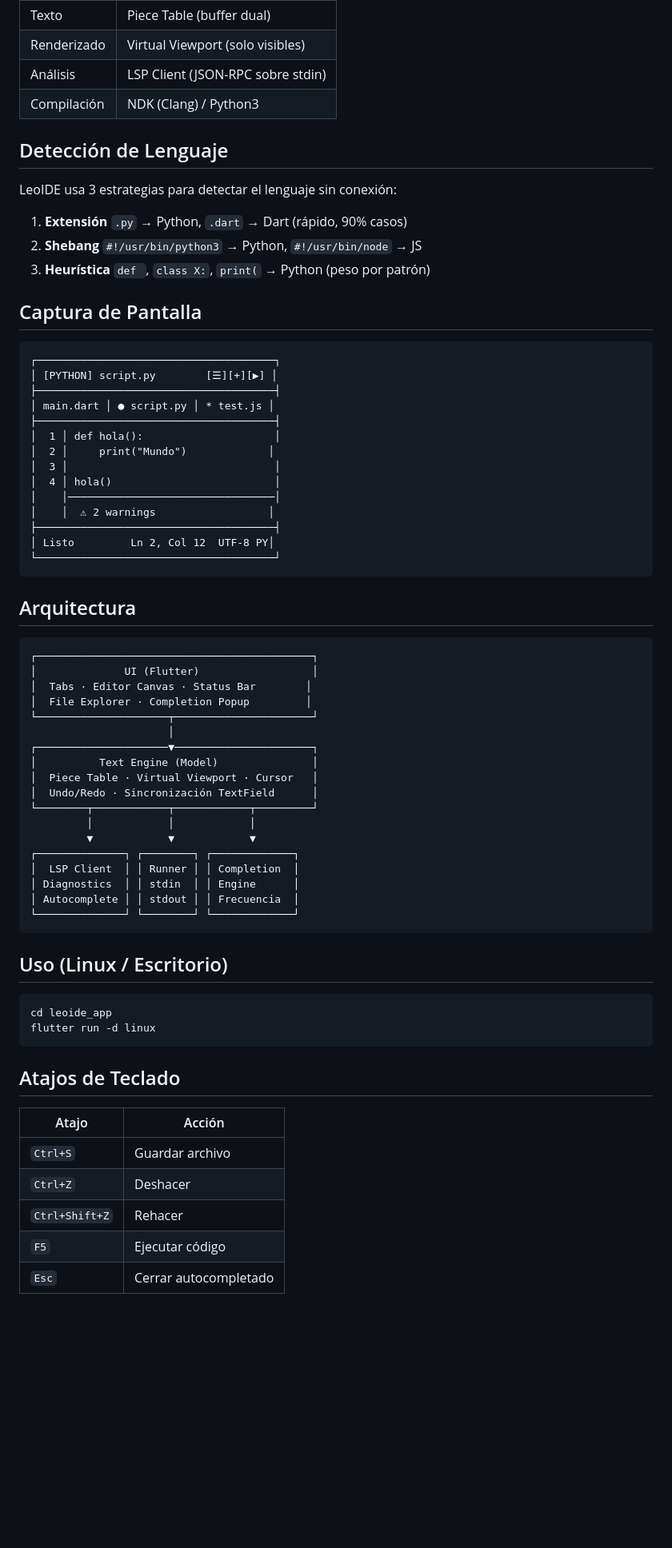
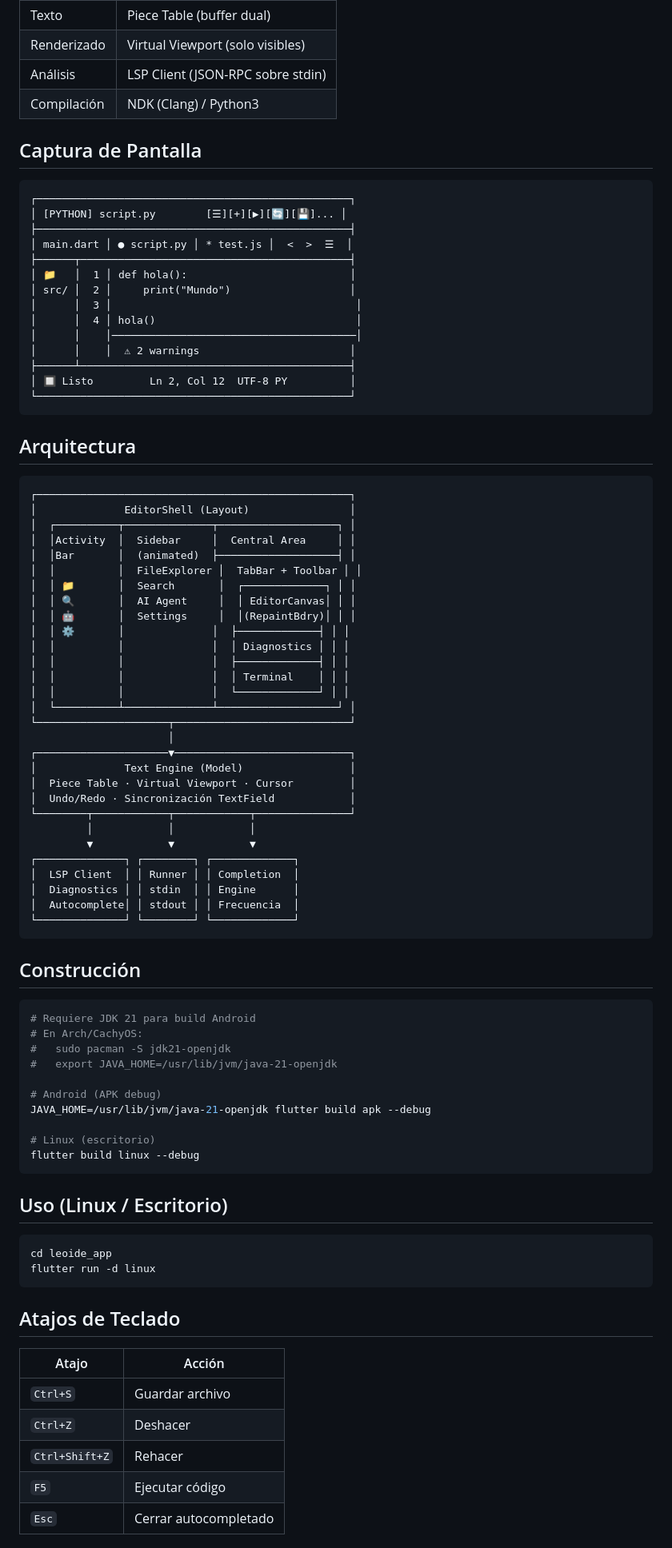
Before and after one commit to Leoshi123/LeoIDE, a Markdown page: README.md, the part around one of its changes. Shown at 80% size. Drawn GitHub-style; blank space fills up the shorter version.

Commit message:
docs: update README with EditorShell layout, build status, and roadmap

````diff
--- a/README.md
+++ b/README.md
@@ -57,54 +59,72 @@ Build Android     ░░░░░░░░░░░░  Pendiente
 | Análisis      | LSP Client (JSON-RPC sobre stdin) |
 | Compilación   | NDK (Clang) / Python3             |
 
-## Detección de Lenguaje
-
-LeoIDE usa 3 estrategias para detectar el lenguaje sin conexión:
-
-1. **Extensión** `.py` → Python, `.dart` → Dart (rápido, 90% casos)
-2. **Shebang** `#!/usr/bin/python3` → Python, `#!/usr/bin/node` → JS
-3. **Heurística** `def `, `class X:`, `print(` → Python (peso por patrón)
-
 ## Captura de Pantalla
 
 ```
-┌──────────────────────────────────────┐
-│ [PYTHON] script.py        [☰][+][▶] │
-├──────────────────────────────────────┤
-│ main.dart │ ● script.py │ * test.js │
-├──────────────────────────────────────┤
-│  1 │ def hola():                     │
-│  2 │     print("Mundo")             │
-│  3 │                                 │
-│  4 │ hola()                          │
-│    │─────────────────────────────────│
-│    │  ⚠ 2 warnings                  │
-├──────────────────────────────────────┤
-│ Listo         Ln 2, Col 12  UTF-8 PY│
-└──────────────────────────────────────┘
+┌──────────────────────────────────────────────────┐
+│ [PYTHON] script.py        [☰][+][▶][🔄][💾]... │
+├──────────────────────────────────────────────────┤
+│ main.dart │ ● script.py │ * test.js │  <  >  ☰  │
+├──────┬───────────────────────────────────────────┤
+│ 📁   │  1 │ def hola():                          │
+│ src/ │  2 │     print("Mundo")                   │
+│      │  3 │                                       │
+│      │  4 │ hola()                                │
+│      │    │───────────────────────────────────────│
+│      │    │  ⚠ 2 warnings                        │
+├──────┴───────────────────────────────────────────┤
+│ 🔲 Listo         Ln 2, Col 12  UTF-8 PY          │
+└──────────────────────────────────────────────────┘
 ```
 
 ## Arquitectura
 
 ```
-┌────────────────────────────────────────────┐
-│              UI (Flutter)                  │
-│  Tabs · Editor Canvas · Status Bar        │
-│  File Explorer · Completion Popup         │
-└─────────────────────┬──────────────────────┘
+┌──────────────────────────────────────────────────┐
+│              EditorShell (Layout)                │
+│  ┌──────────┬──────────────┬───────────────────┐ │
+│  │Activity  │  Sidebar     │  Central Area     │ │
+│  │Bar       │  (animated)  ├───────────────────┤ │
+│  │          │  FileExplorer │  TabBar + Toolbar │ │
+│  │ 📁       │  Search       │  ┌─────────────┐ │ │
+│  │ 🔍       │  AI Agent     │  │ EditorCanvas│ │ │
+│  │ 🤖       │  Settings     │  │(RepaintBdry)│ │ │
+│  │ ⚙️       │              │  ├─────────────┤ │ │
+│  │          │              │  │ Diagnostics │ │ │
+│  │          │              │  ├─────────────┤ │ │
+│  │          │              │  │ Terminal    │ │ │
+│  │          │              │  └─────────────┘ │ │
+│  └──────────┴──────────────┴───────────────────┘ │
+└─────────────────────┬────────────────────────────┘
                       │
-┌─────────────────────▼──────────────────────┐
-│          Text Engine (Model)               │
-│  Piece Table · Virtual Viewport · Cursor   │
-│  Undo/Redo · Sincronización TextField      │
-└────────┬────────────┬────────────┬─────────┘
+┌─────────────────────▼────────────────────────────┐
+│              Text Engine (Model)                 │
+│  Piece Table · Virtual Viewport · Cursor         │
+│  Undo/Redo · Sincronización TextField            │
+└────────┬────────────┬────────────┬───────────────┘
          │            │            │
          ▼            ▼            ▼
 ┌──────────────┐ ┌────────┐ ┌─────────────┐
 │  LSP Client  │ │ Runner │ │ Completion  │
-│ Diagnostics  │ │ stdin  │ │ Engine      │
-│ Autocomplete │ │ stdout │ │ Frecuencia  │
+│  Diagnostics │ │ stdin  │ │ Engine      │
+│  Autocomplete│ │ stdout │ │ Frecuencia  │
 └──────────────┘ └────────┘ └─────────────┘
+```
+
+## Construcción
+
+```bash
+# Requiere JDK 21 para build Android
+# En Arch/CachyOS:
+#   sudo pacman -S jdk21-openjdk
+#   export JAVA_HOME=/usr/lib/jvm/java-21-openjdk
+
+# Android (APK debug)
+JAVA_HOME=/usr/lib/jvm/java-21-openjdk flutter build apk --debug
+
+# Linux (escritorio)
+flutter build linux --debug
 ```
 
 ## Uso (Linux / Escritorio)
@@ -116,11 +136,11 @@ flutter run -d linux
 
 ## Atajos de Teclado
 
-| Atajo       | Acción               |
-|-------------|----------------------|
-| `Ctrl+S`    | Guardar archivo      |
-| `Ctrl+Z`    | Deshacer             |
-| `Ctrl+Shift+Z` | Rehacer          |
-| `F5`        | Ejecutar código      |
-| `Esc`       | Cerrar autocompletado |
+| Atajo            | Acción               |
+|------------------|----------------------|
+| `Ctrl+S`         | Guardar archivo      |
+| `Ctrl+Z`         | Deshacer             |
+| `Ctrl+Shift+Z`   | Rehacer              |
+| `F5`             | Ejecutar código      |
+| `Esc`            | Cerrar autocompletado |
 
````
Also changed, not shown: other parts of README.md (+20 -15 lines).
